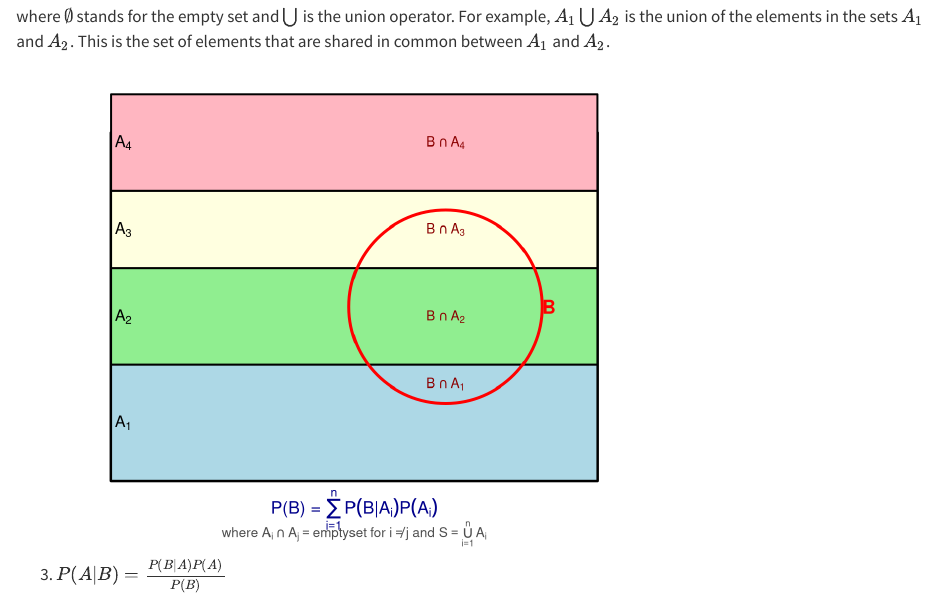
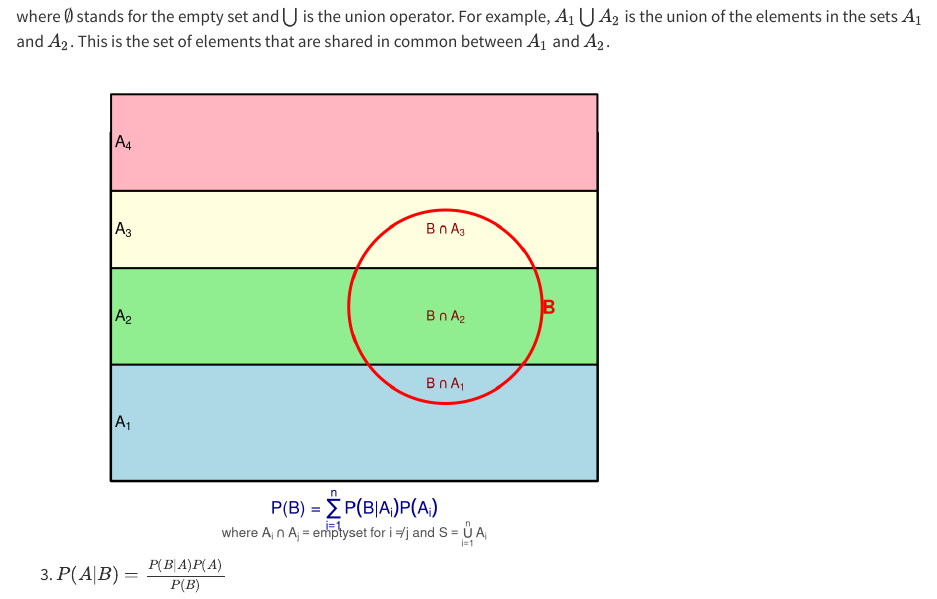
Before and after one commit to DanielEWeeks/HuGen2080, a Quarto document (statsBasics.qmd): the page in a window 1100 px wide, from 1820 px down. Rendered offline with R 4.5, knitr and Pandoc in place of Quarto, with nearby package versions.

Commit message:
Polishing Statistics Basics figure.

```diff
--- a/statsBasics.qmd
+++ b/statsBasics.qmd
@@ -163,7 +163,7 @@ grid.text("B", x = 0.82, y = 0.5,
 
 # Draw intersection labels
 y_start <- 0.05
-for (i in 1:n) {
+for (i in 1:(n-1)) {
   y_pos <- y_start + sum(partition_heights[1:i]) - partition_heights[i]/2
 
   # Add B ∩ A_i label (adjust y position for first partition)
```
